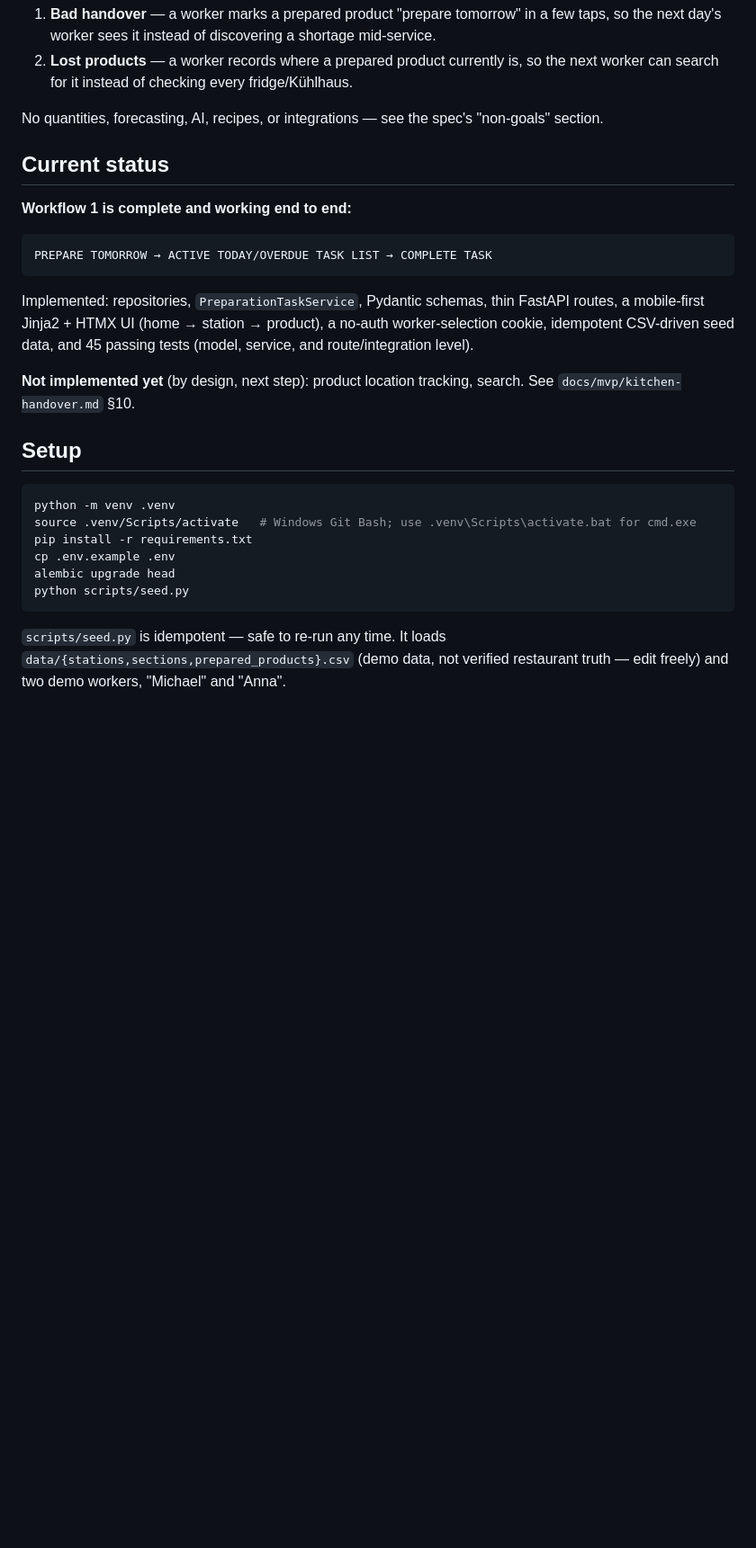
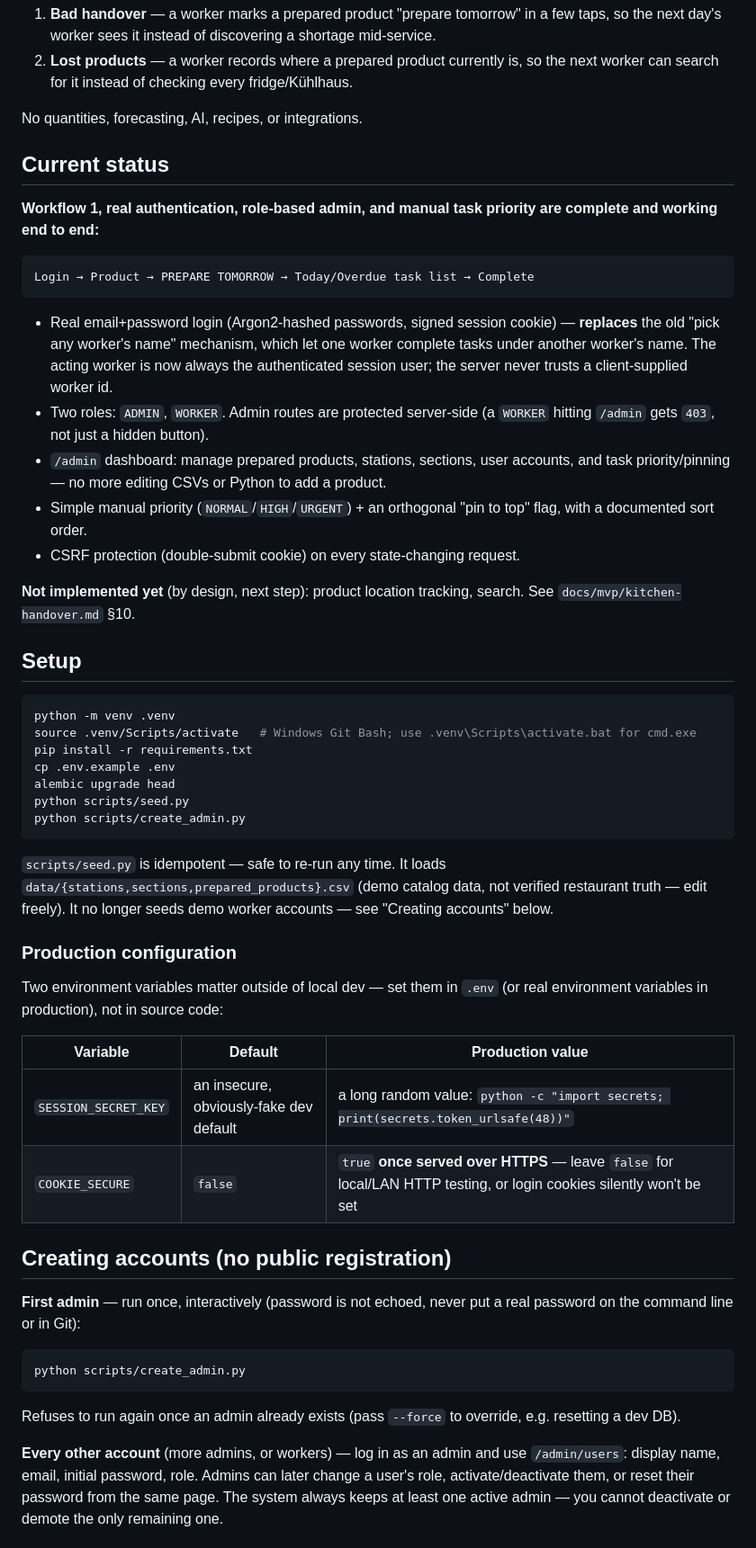
Before and after one commit to RaihanFAU/restaurant-prep-intelligence, a Markdown page: kitchen-handover/README.md, the part around one of its changes. Shown at 90% size. Rendered like a GitHub page; blank space fills up the shorter version.

````diff
--- a/kitchen-handover/README.md
+++ b/kitchen-handover/README.md
@@ -13,21 +13,30 @@ It solves exactly two problems for a real kitchen:
    is, so the next worker can search for it instead of checking every
    fridge/Kühlhaus.
 
-No quantities, forecasting, AI, recipes, or integrations — see the spec's
-"non-goals" section.
+No quantities, forecasting, AI, recipes, or integrations.
 
 ## Current status
 
-**Workflow 1 is complete and working end to end:**
+**Workflow 1, real authentication, role-based admin, and manual task
+priority are complete and working end to end:**
 
 ```
-PREPARE TOMORROW → ACTIVE TODAY/OVERDUE TASK LIST → COMPLETE TASK
+Login → Product → PREPARE TOMORROW → Today/Overdue task list → Complete
 ```
 
-Implemented: repositories, `PreparationTaskService`, Pydantic schemas, thin
-FastAPI routes, a mobile-first Jinja2 + HTMX UI (home → station → product),
-a no-auth worker-selection cookie, idempotent CSV-driven seed data, and 45
-passing tests (model, service, and route/integration level).
+- Real email+password login (Argon2-hashed passwords, signed session
+  cookie) — **replaces** the old "pick any worker's name" mechanism, which
+  let one worker complete tasks under another worker's name. The acting
+  worker is now always the authenticated session user; the server never
+  trusts a client-supplied worker id.
+- Two roles: `ADMIN`, `WORKER`. Admin routes are protected server-side
+  (a `WORKER` hitting `/admin` gets `403`, not just a hidden button).
+- `/admin` dashboard: manage prepared products, stations, sections, user
+  accounts, and task priority/pinning — no more editing CSVs or Python to
+  add a product.
+- Simple manual priority (`NORMAL`/`HIGH`/`URGENT`) + an orthogonal "pin to
+  top" flag, with a documented sort order.
+- CSRF protection (double-submit cookie) on every state-changing request.
 
 **Not implemented yet** (by design, next step): product location tracking,
 search. See `docs/mvp/kitchen-handover.md` §10.
@@ -41,8 +50,39 @@ pip install -r requirements.txt
 cp .env.example .env
 alembic upgrade head
 python scripts/seed.py
+python scripts/create_admin.py
 ```
 
 `scripts/seed.py` is idempotent — safe to re-run any time. It loads
-`data/{stations,sections,prepared_products}.csv` (demo data, not verified
-restaurant truth — edit freely) and two demo workers, "Michael" and "Anna".
+`data/{stations,sections,prepared_products}.csv` (demo catalog data, not
+verified restaurant truth — edit freely). It no longer seeds demo worker
+accounts — see "Creating accounts" below.
+
+### Production configuration
+
+Two environment variables matter outside of local dev — set them in `.env`
+(or real environment variables in production), not in source code:
+
+| Variable | Default | Production value |
+|---|---|---|
+| `SESSION_SECRET_KEY` | an insecure, obviously-fake dev default | a long random value: `python -c "import secrets; print(secrets.token_urlsafe(48))"` |
+| `COOKIE_SECURE` | `false` | `true` **once served over HTTPS** — leave `false` for local/LAN HTTP testing, or login cookies silently won't be set |
+
+## Creating accounts (no public registration)
+
+**First admin** — run once, interactively (password is not echoed, never
+put a real password on the command line or in Git):
+
+```bash
+python scripts/create_admin.py
+```
+
+Refuses to run again once an admin already exists (pass `--force` to
+override, e.g. resetting a dev DB).
+
+**Every other account** (more admins, or workers) — log in as an admin and
+use `/admin/users`: display name, email, initial password, role. Admins can
+later change a user's role, activate/deactivate them, or reset their
+password from the same page. The system always keeps at least one active
+admin — you cannot deactivate or demote the only remaining one.
+
````
Also changed, not shown: other parts of kitchen-handover/README.md (+140 -81 lines).
